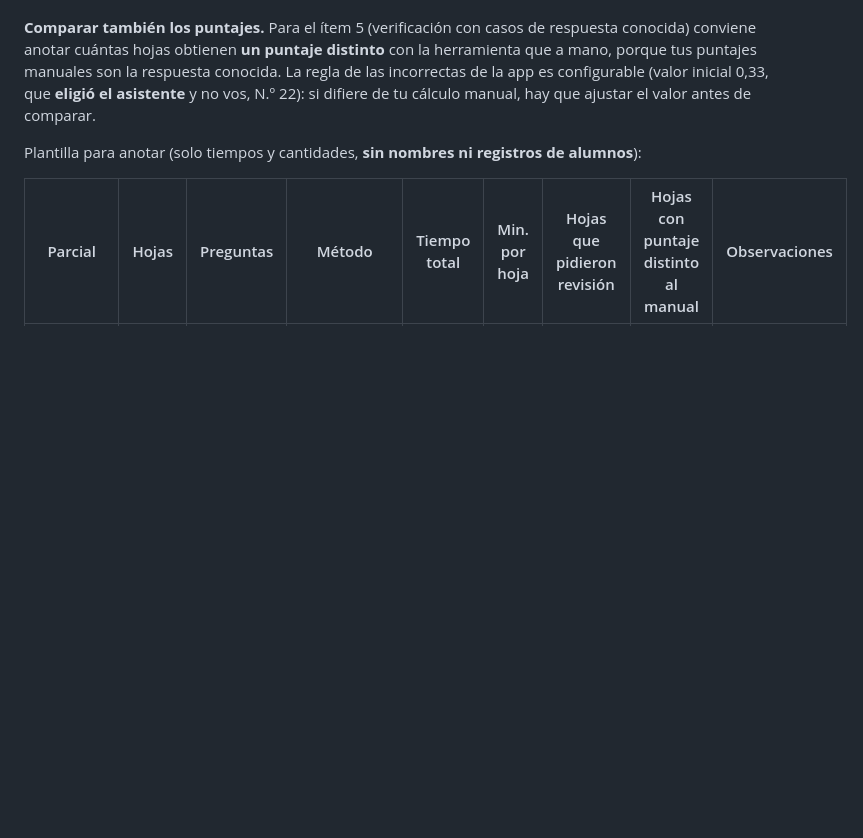
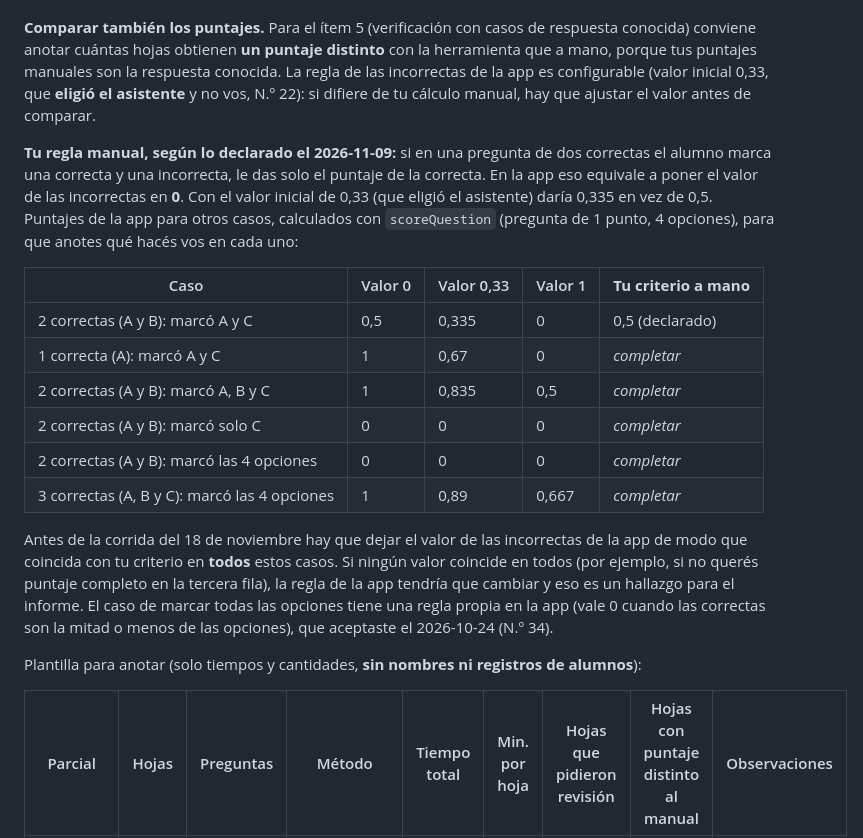
Before and after one commit to jctonini/METSI, a Markdown page: docs/informe/valor-y-costo.md, the part around the change. GitHub-like rendering; blank space fills up the shorter version.

Commit message:
docs: regla manual de puntaje declarada y tabla de casos para igualarla en la app
Co-Authored-By: Claude Sonnet 5.5 <noreply@anthropic.com>
Claude-Session: https://claude.ai/code/session_015Kh3nFG6eghNns3UnkghYK

```diff
--- a/docs/informe/valor-y-costo.md
+++ b/docs/informe/valor-y-costo.md
@@ -82,6 +82,19 @@ El docente corrige **uno de los parciales a mano y toma el tiempo**. Para poder
 
 **Comparar también los puntajes.** Para el ítem 5 (verificación con casos de respuesta conocida) conviene anotar cuántas hojas obtienen **un puntaje distinto** con la herramienta que a mano, porque tus puntajes manuales son la respuesta conocida. La regla de las incorrectas de la app es configurable (valor inicial 0,33, que **eligió el asistente** y no vos, N.º 22): si difiere de tu cálculo manual, hay que ajustar el valor antes de comparar.
 
+**Tu regla manual, según lo declarado el 2026-11-09:** si en una pregunta de dos correctas el alumno marca una correcta y una incorrecta, le das solo el puntaje de la correcta. En la app eso equivale a poner el valor de las incorrectas en **0**. Con el valor inicial de 0,33 (que eligió el asistente) daría 0,335 en vez de 0,5. Puntajes de la app para otros casos, calculados con `scoreQuestion` (pregunta de 1 punto, 4 opciones), para que anotes qué hacés vos en cada uno:
+
+| Caso | Valor 0 | Valor 0,33 | Valor 1 | **Tu criterio a mano** |
+|---|---|---|---|---|
+| 2 correctas (A y B): marcó A y C | 0,5 | 0,335 | 0 | 0,5 (declarado) |
+| 1 correcta (A): marcó A y C | 1 | 0,67 | 0 | _completar_ |
+| 2 correctas (A y B): marcó A, B y C | 1 | 0,835 | 0,5 | _completar_ |
+| 2 correctas (A y B): marcó solo C | 0 | 0 | 0 | _completar_ |
+| 2 correctas (A y B): marcó las 4 opciones | 0 | 0 | 0 | _completar_ |
+| 3 correctas (A, B y C): marcó las 4 opciones | 1 | 0,89 | 0,667 | _completar_ |
+
+Antes de la corrida del 18 de noviembre hay que dejar el valor de las incorrectas de la app de modo que coincida con tu criterio en **todos** estos casos. Si ningún valor coincide en todos (por ejemplo, si no querés puntaje completo en la tercera fila), la regla de la app tendría que cambiar y eso es un hallazgo para el informe. El caso de marcar todas las opciones tiene una regla propia en la app (vale 0 cuando las correctas son la mitad o menos de las opciones), que aceptaste el 2026-10-24 (N.º 34).
+
 Plantilla para anotar (solo tiempos y cantidades, **sin nombres ni registros de alumnos**):
 
 | Parcial | Hojas | Preguntas | Método | Tiempo total | Min. por hoja | Hojas que pidieron revisión | Hojas con puntaje distinto al manual | Observaciones |
```
Also changed, not shown: docs/informe/informe-esqueleto.md (+1 -1 lines), docs/informe/seccion-02-situacion-actual.md (+1 -1 lines).
